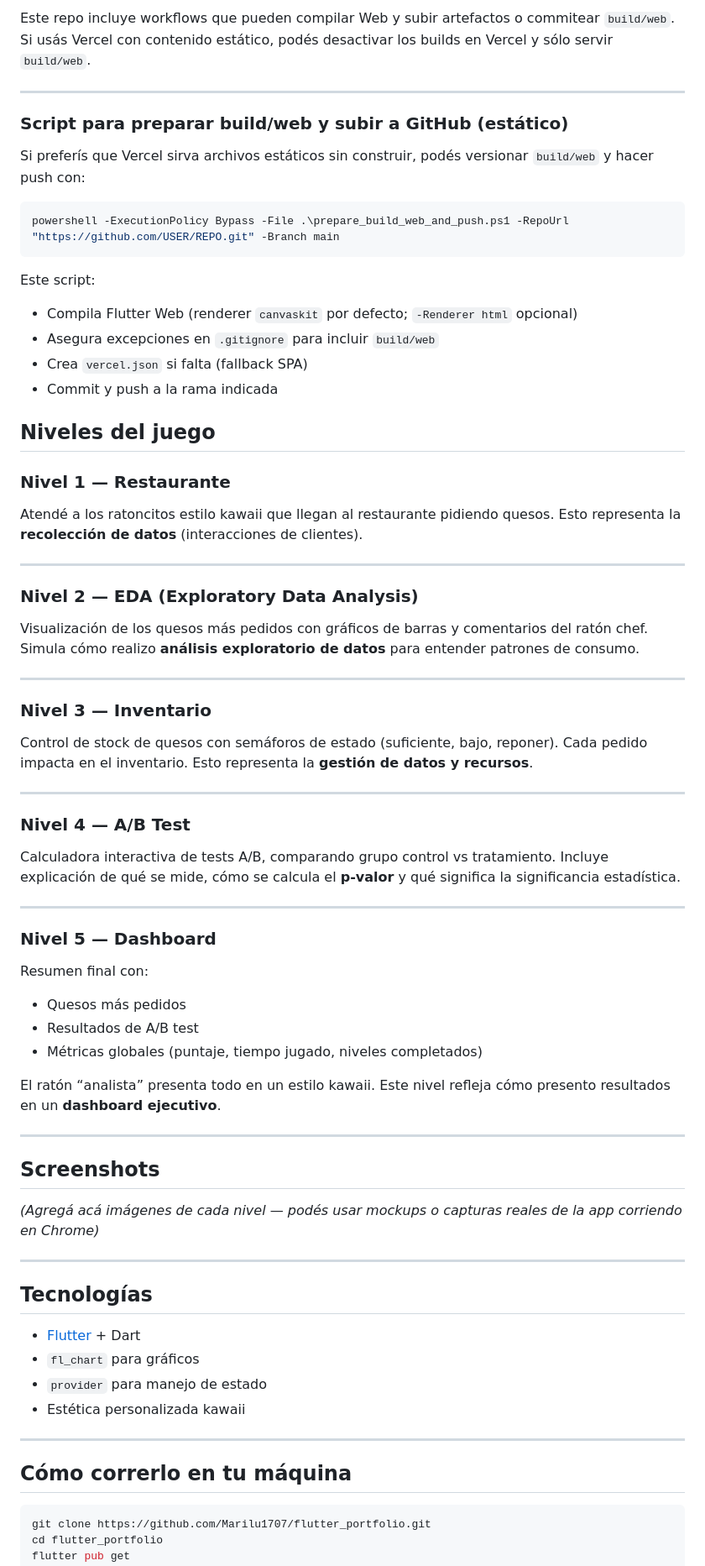
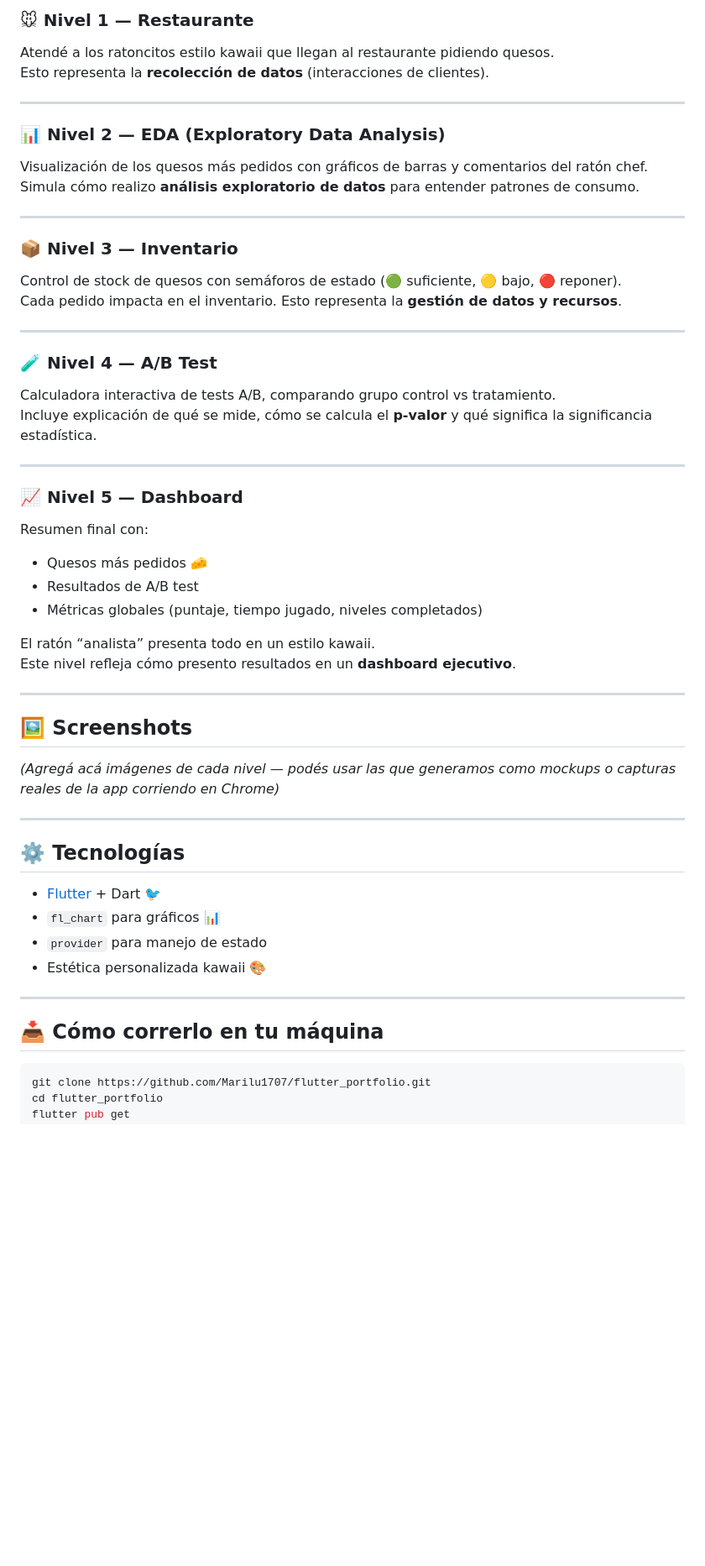
Before and after one commit to Marilu1707/portfolio_interactivo, a Markdown page: README.md, the part around one of its changes. Shown at 84% size. GitHub-like rendering; blank space fills up the shorter version.

Commit message:
docs: README en español (AR) con secciones y emojis

````diff
--- a/README.md
+++ b/README.md
@@ -52,50 +17,30 @@ Notas:
-Este repo incluye workflows que pueden compilar Web y subir artefactos o commitear `build/web`. Si usás Vercel con contenido estático, podés desactivar los builds en Vercel y sólo servir `build/web`.
-
----
-
-### Script para preparar build/web y subir a GitHub (estático)
-
-Si preferís que Vercel sirva archivos estáticos sin construir, podés versionar `build/web` y hacer push con:
-
-```powershell
-powershell -ExecutionPolicy Bypass -File .\prepare_build_web_and_push.ps1 -RepoUrl "https://github.com/USER/REPO.git" -Branch main
-```
-
-Este script:
-- Compila Flutter Web (renderer `canvaskit` por defecto; `-Renderer html` opcional)
-- Asegura excepciones en `.gitignore` para incluir `build/web`
-- Crea `vercel.json` si falta (fallback SPA)
-- Commit y push a la rama indicada
-
-## Niveles del juego
-
-### Nivel 1 — Restaurante
+### 🐭 Nivel 1 — Restaurante
 Atendé a los ratoncitos estilo kawaii que llegan al restaurante pidiendo quesos.
 Esto representa la **recolección de datos** (interacciones de clientes).
 
 ---
 
-### Nivel 2 — EDA (Exploratory Data Analysis)
+### 📊 Nivel 2 — EDA (Exploratory Data Analysis)
 Visualización de los quesos más pedidos con gráficos de barras y comentarios del ratón chef.
 Simula cómo realizo **análisis exploratorio de datos** para entender patrones de consumo.
 
 ---
 
-### Nivel 3 — Inventario
-Control de stock de quesos con semáforos de estado (suficiente, bajo, reponer).
+### 📦 Nivel 3 — Inventario
+Control de stock de quesos con semáforos de estado (🟢 suficiente, 🟡 bajo, 🔴 reponer).
 Cada pedido impacta en el inventario. Esto representa la **gestión de datos y recursos**.
 
 ---
 
-### Nivel 4 — A/B Test
+### 🧪 Nivel 4 — A/B Test
 Calculadora interactiva de tests A/B, comparando grupo control vs tratamiento.
 Incluye explicación de qué se mide, cómo se calcula el **p-valor** y qué significa la significancia estadística.
 
 ---
 
-### Nivel 5 — Dashboard
+### 📈 Nivel 5 — Dashboard
 Resumen final con:
-- Quesos más pedidos
+- Quesos más pedidos 🧀
 - Resultados de A/B test
 - Métricas globales (puntaje, tiempo jugado, niveles completados)
 
@@ -104,22 +49,22 @@ Este nivel refleja cómo presento resultados en un **dashboard ejecutivo**.
 
 ---
 
-## Screenshots
+## 🖼️ Screenshots
 
-_(Agregá acá imágenes de cada nivel — podés usar mockups o capturas reales de la app corriendo en Chrome)_
+_(Agregá acá imágenes de cada nivel — podés usar las que generamos como mockups o capturas reales de la app corriendo en Chrome)_
 
 ---
 
-## Tecnologías
+## ⚙️ Tecnologías
 
-- [Flutter](https://flutter.dev/) + Dart
-- `fl_chart` para gráficos
+- [Flutter](https://flutter.dev/) + Dart 🐦
+- `fl_chart` para gráficos 📊
 - `provider` para manejo de estado
-- Estética personalizada kawaii
+- Estética personalizada kawaii 🎨
 
 ---
 
-## Cómo correrlo en tu máquina
+## 📥 Cómo correrlo en tu máquina
 
 ```bash
 git clone https://github.com/Marilu1707/flutter_portfolio.git
````
Also changed, not shown: other parts of README.md (+16 -49 lines).
